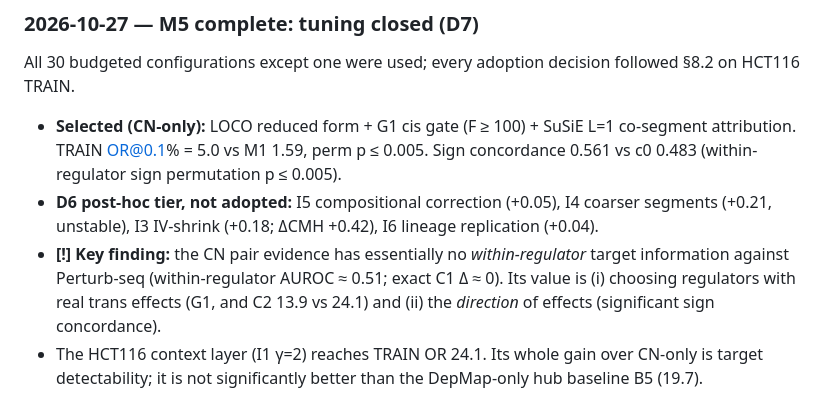
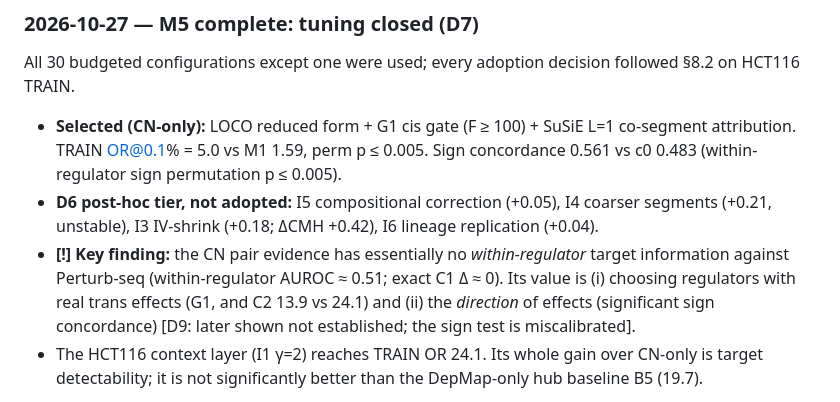
Before and after one commit to cancergenetics/ai-hackathon-DepMapRegulation, a Markdown page: RESEARCH_TREE.md, the part around the change. GitHub-like rendering.

Commit message:
Research tree: annotate remaining direction claims with D9
Co-Authored-By: Claude Opus 5.5 <noreply@anthropic.com>

```diff
--- a/RESEARCH_TREE.md
+++ b/RESEARCH_TREE.md
@@ -27,7 +27,7 @@ HCT116 TEST (14 arms, 1,817 regulators). Corrected after independent verificatio
 All 30 budgeted configurations except one were used; every adoption decision followed §8.2 on HCT116 TRAIN.
 - **Selected (CN-only):** LOCO reduced form + G1 cis gate (F ≥ 100) + SuSiE L=1 co-segment attribution. TRAIN OR@0.1% = 5.0 vs M1 1.59, perm p ≤ 0.005. Sign concordance 0.561 vs c0 0.483 (within-regulator sign permutation p ≤ 0.005).
 - **D6 post-hoc tier, not adopted:** I5 compositional correction (+0.05), I4 coarser segments (+0.21, unstable), I3 IV-shrink (+0.18; ΔCMH +0.42), I6 lineage replication (+0.04).
-- **[!] Key finding:** the CN pair evidence has essentially no *within-regulator* target information against Perturb-seq (within-regulator AUROC ≈ 0.51; exact C1 Δ ≈ 0). Its value is (i) choosing regulators with real trans effects (G1, and C2 13.9 vs 24.1) and (ii) the *direction* of effects (significant sign concordance).
+- **[!] Key finding:** the CN pair evidence has essentially no *within-regulator* target information against Perturb-seq (within-regulator AUROC ≈ 0.51; exact C1 Δ ≈ 0). Its value is (i) choosing regulators with real trans effects (G1, and C2 13.9 vs 24.1) and (ii) the *direction* of effects (significant sign concordance) [D9: later shown not established; the sign test is miscalibrated].
 - The HCT116 context layer (I1 γ=2) reaches TRAIN OR 24.1. Its whole gain over CN-only is target detectability; it is not significantly better than the DepMap-only hub baseline B5 (19.7).
 
 Next: sensitivity analyses (S1, leave-HCT116-out, CN-outlier, TP53-chr17, paralog exclusion, regulator classes), selected.yaml, mock final run, independent review, one real TEST run, then REPORT.md.
```
